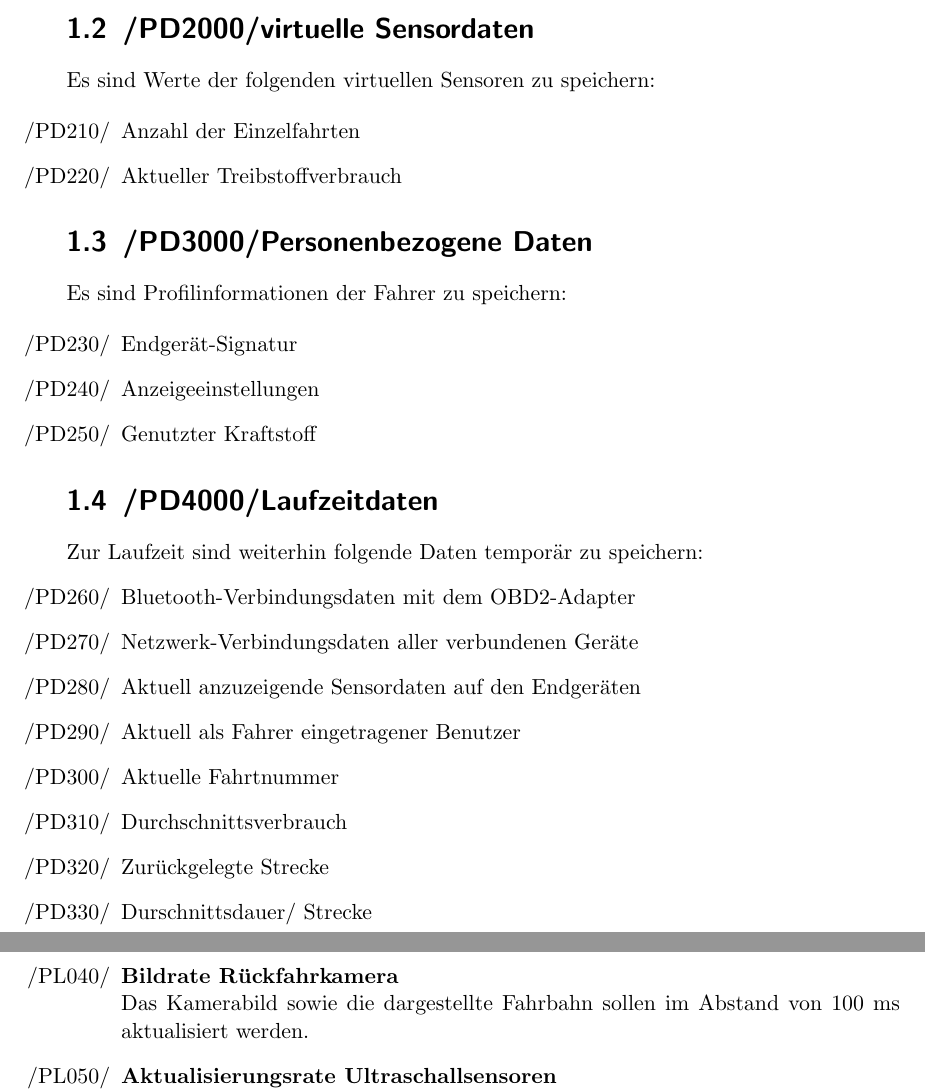
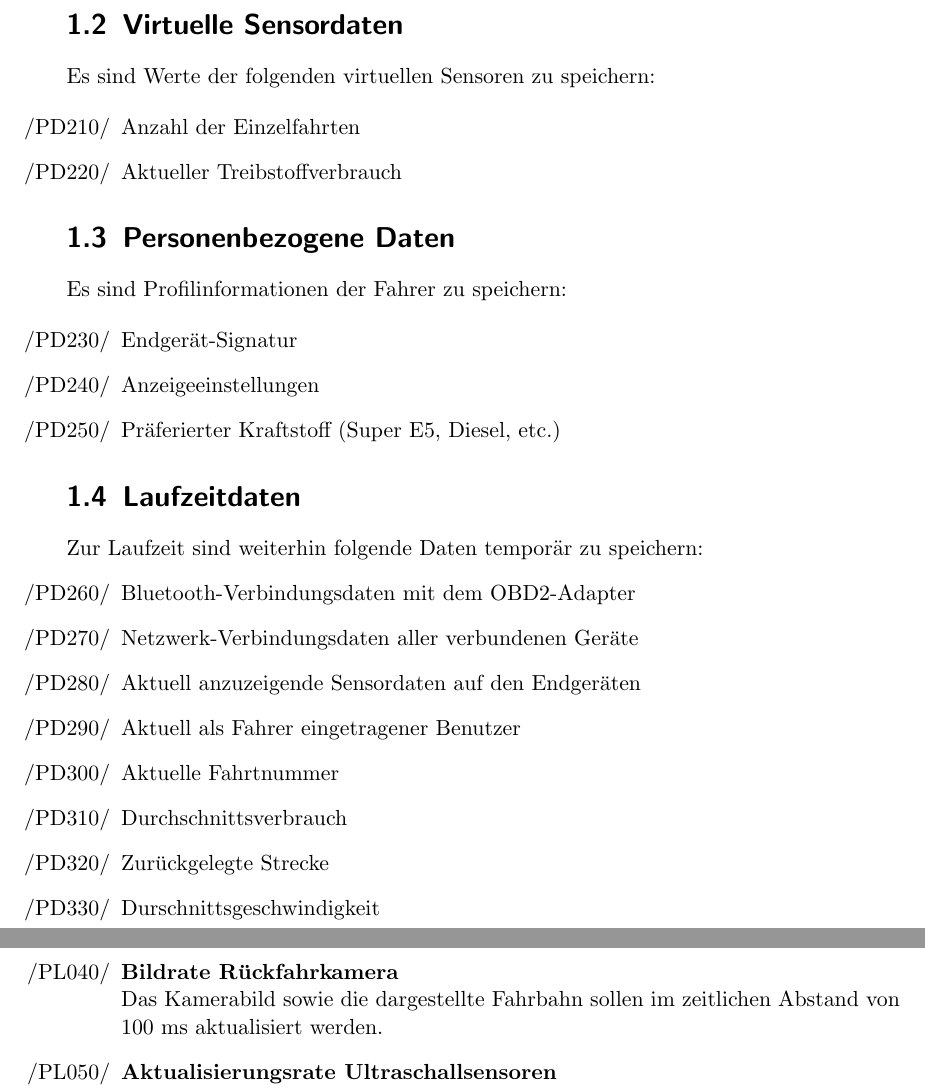
Before and after one commit to uzdry/PSE, a LaTeX document (myDoc/ProduktDL.tex): two parts of pages 2 and 3 of 3, joined at a grey line, cut so that both start at the same text. Compiled offline with pdfLaTeX.

Commit message:
Rechschreib und Format Check

```diff
--- a/myDoc/ProduktDL.tex
+++ b/myDoc/ProduktDL.tex
@@ -56,7 +56,7 @@ Distanzwerte der Ultraschallsensoren
 \setcounter{enumTemp}{\value{enumi}}
 \end{enumerate}
 
-\section{\mkd virtuelle Sensordaten}
+\section{Virtuelle Sensordaten}
 Es sind Werte der folgenden virtuellen Sensoren zu speichern:
 
 \begin{enumerate}
@@ -66,18 +66,18 @@ Es sind Werte der folgenden virtuellen Sensoren zu speichern:
 \setcounter{enumTemp}{\value{enumi}}
 \end{enumerate}
 
-\section{\mkd Personenbezogene Daten}
+\section{Personenbezogene Daten}
 Es sind Profilinformationen der Fahrer zu speichern:
 
 \begin{enumerate}
 \setcounter{enumi}{\value{enumTemp}}
 \item Endgerät-Signatur
 \item Anzeigeeinstellungen
-\item Genutzter Kraftstoff
+\item Präferierter Kraftstoff (Super E5, Diesel, etc.)
 \setcounter{enumTemp}{\value{enumi}}
 \end{enumerate}
 
-\section{\mkd Laufzeitdaten}
+\section{Laufzeitdaten}
 Zur Laufzeit sind weiterhin folgende Daten temporär zu speichern:
 \begin{enumerate}
 \setcounter{enumi}{\value{enumTemp}}
@@ -88,7 +88,7 @@ Zur Laufzeit sind weiterhin folgende Daten temporär zu speichern:
 \item Aktuelle Fahrtnummer
 \item Durchschnittsverbrauch
 \item Zurückgelegte Strecke
-\item Durschnittsdauer/ Strecke
+\item Durschnittsgeschwindigkeit
 \setcounter{enumTemp}{\value{enumi}}
 \end{enumerate}
 
@@ -101,23 +101,23 @@ Zur Laufzeit sind weiterhin folgende Daten temporär zu speichern:
 
 \begin{enumerate}
 
-\item{\textbf{Latenz von ~\ref{pastData}}} \\
-Die Funktion ~\ref{pastData} soll 300 ms dauern. Wenn die Daten nach dieser Zeit noch nicht angezeigt wurden soll ein Wartesymbol angezeigt werden.
+	\item{\textbf{Latenz von~\ref{pastData}}} \\
+	Die Funktion~\ref{pastData} soll 300 ms dauern. Wenn die Daten nach dieser Zeit noch nicht angezeigt wurden soll ein Wartesymbol angezeigt werden.
 
-\item{\textbf{Auswirkung von ~\ref{deleteData}}} \\
-Die Funktion ~\ref{deleteData} darf keine Auswirkungen auf die sonstige Performanz des Systems haben.
+	\item{\textbf{Auswirkung von~\ref{deleteData}}} \\
+	Die Funktion~\ref{deleteData} darf keine Auswirkungen auf die sonstige Performanz des Systems haben.
 
-\item{\textbf{Latenz von ~\ref{liveData}}} \\
-Die Funktion ~\ref{liveData} darf höchstens 100 ms benötigen.
+	\item{\textbf{Latenz von~\ref{liveData}}} \\
+	Die Funktion~\ref{liveData} darf höchstens 100 ms benötigen.
 
-\item{\textbf{Bildrate Rückfahrkamera}} \\
-Das Kamerabild sowie die dargestellte Fahrbahn sollen im Abstand von 100 ms aktualisiert werden.
+	\item{\textbf{Bildrate Rückfahrkamera}} \\
+	Das Kamerabild sowie die dargestellte Fahrbahn sollen im zeitlichen Abstand von 100 ms aktualisiert werden.
 
-\item{\textbf{Aktualisierungsrate Ultraschallsensoren}} \\
-Die Aktualisierung von ~\ref{ultrasound} soll im Abstand von 100 ms stattfinden.
+	\item{\textbf{Aktualisierungsrate Ultraschallsensoren}} \\
+	Die Aktualisierung von~\ref{ultrasound} soll im zeitlichen Abstand von 100 ms stattfinden.
 
-\item{\textbf{Multiple Access}} \\
-Die Verbindung von bis zu vier Personen gleichzeitig ist möglich.
+	\item{\textbf{Multiple Access}} \\
+	Die Verbindung von bis zu vier Personen gleichzeitig ist möglich.
 
 
 \end{enumerate}
```
Also changed, not shown: myDoc/ProduktDL.tex (4 more changed lines).
